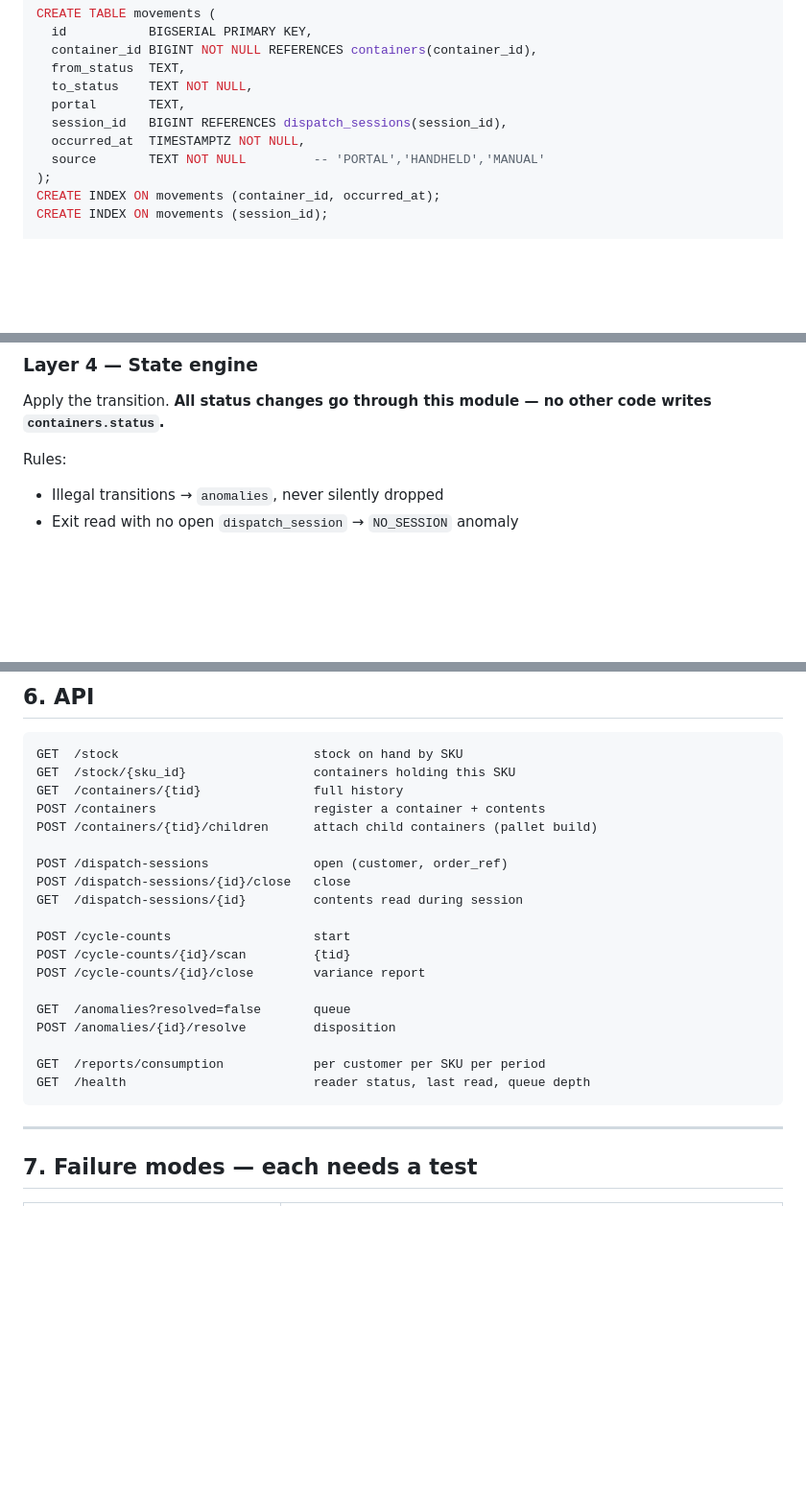
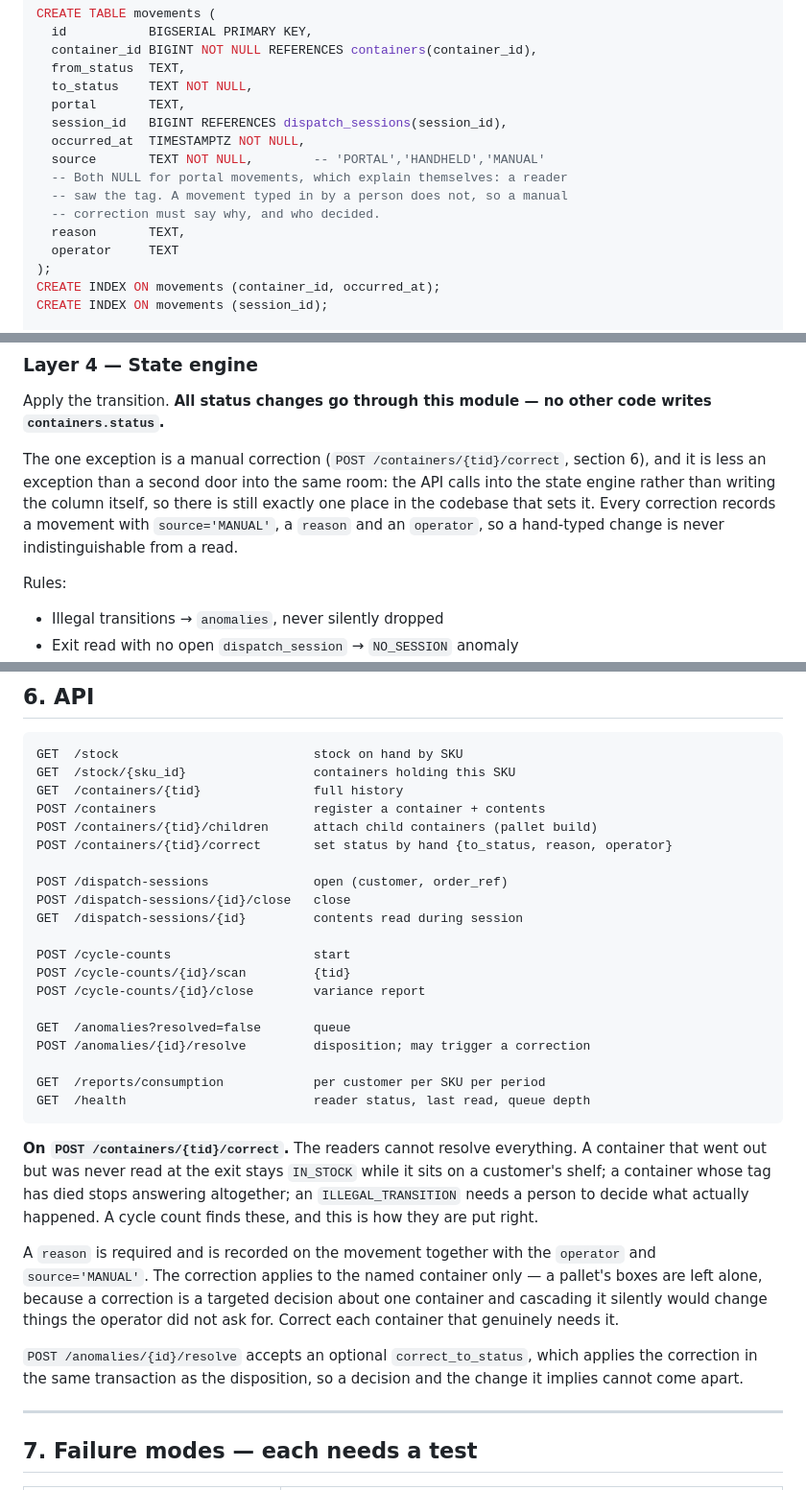
Before and after one commit to Vernocta/tasker-rfid, a Markdown page: SPEC.md, 3 parts joined by grey strips. Shown at 96% size. Rendered like a GitHub page; blank space fills up the shorter version.

Commit message:
Record manual correction in SPEC
Section 3: movements gains reason and operator.
Section 4: name the one exception to the single-writer rule and why it is
not really an exception.
Section 6: POST /containers/{tid}/correct, and resolve taking an optional
correction.

Co-Authored-By: Claude Opus 5 <noreply@anthropic.com>
Claude-Session: https://claude.ai/code/session_01YBsgbfxQGjtfEJZpNrY6bS

````diff
--- a/SPEC.md
+++ b/SPEC.md
@@ -170,7 +170,12 @@ CREATE TABLE movements (
   portal       TEXT,
   session_id   BIGINT REFERENCES dispatch_sessions(session_id),
   occurred_at  TIMESTAMPTZ NOT NULL,
-  source       TEXT NOT NULL         -- 'PORTAL','HANDHELD','MANUAL'
+  source       TEXT NOT NULL,        -- 'PORTAL','HANDHELD','MANUAL'
+  -- Both NULL for portal movements, which explain themselves: a reader
+  -- saw the tag. A movement typed in by a person does not, so a manual
+  -- correction must say why, and who decided.
+  reason       TEXT,
+  operator     TEXT
 );
 CREATE INDEX ON movements (container_id, occurred_at);
 CREATE INDEX ON movements (session_id);
@@ -278,6 +283,8 @@ Reject observations with `peak_rssi < rssi_floor` (default −65 dBm) or `read_c
 ### Layer 4 — State engine
 Apply the transition. **All status changes go through this module — no other code writes `containers.status`.**
 
+The one exception is a manual correction (`POST /containers/{tid}/correct`, section 6), and it is less an exception than a second door into the same room: the API calls into the state engine rather than writing the column itself, so there is still exactly one place in the codebase that sets it. Every correction records a movement with `source='MANUAL'`, a `reason` and an `operator`, so a hand-typed change is never indistinguishable from a read.
+
 Rules:
 - Illegal transitions → `anomalies`, never silently dropped
 - Exit read with no open `dispatch_session` → `NO_SESSION` anomaly
@@ -344,6 +351,7 @@ GET  /stock/{sku_id}                 containers holding this SKU
 GET  /containers/{tid}               full history
 POST /containers                     register a container + contents
 POST /containers/{tid}/children      attach child containers (pallet build)
+POST /containers/{tid}/correct       set status by hand {to_status, reason, operator}
 
 POST /dispatch-sessions              open (customer, order_ref)
 POST /dispatch-sessions/{id}/close   close
@@ -354,11 +362,27 @@ POST /cycle-counts/{id}/scan         {tid}
 POST /cycle-counts/{id}/close        variance report
 
 GET  /anomalies?resolved=false       queue
-POST /anomalies/{id}/resolve         disposition
+POST /anomalies/{id}/resolve         disposition; may trigger a correction
 
 GET  /reports/consumption            per customer per SKU per period
 GET  /health                         reader status, last read, queue depth
 ```
+
+**On `POST /containers/{tid}/correct`.** The readers cannot resolve everything.
+A container that went out but was never read at the exit stays `IN_STOCK` while
+it sits on a customer's shelf; a container whose tag has died stops answering
+altogether; an `ILLEGAL_TRANSITION` needs a person to decide what actually
+happened. A cycle count finds these, and this is how they are put right.
+
+A `reason` is required and is recorded on the movement together with the
+`operator` and `source='MANUAL'`. The correction applies to the named container
+only — a pallet's boxes are left alone, because a correction is a targeted
+decision about one container and cascading it silently would change things the
+operator did not ask for. Correct each container that genuinely needs it.
+
+`POST /anomalies/{id}/resolve` accepts an optional `correct_to_status`, which
+applies the correction in the same transaction as the disposition, so a decision
+and the change it implies cannot come apart.
 
 ---
 
````
